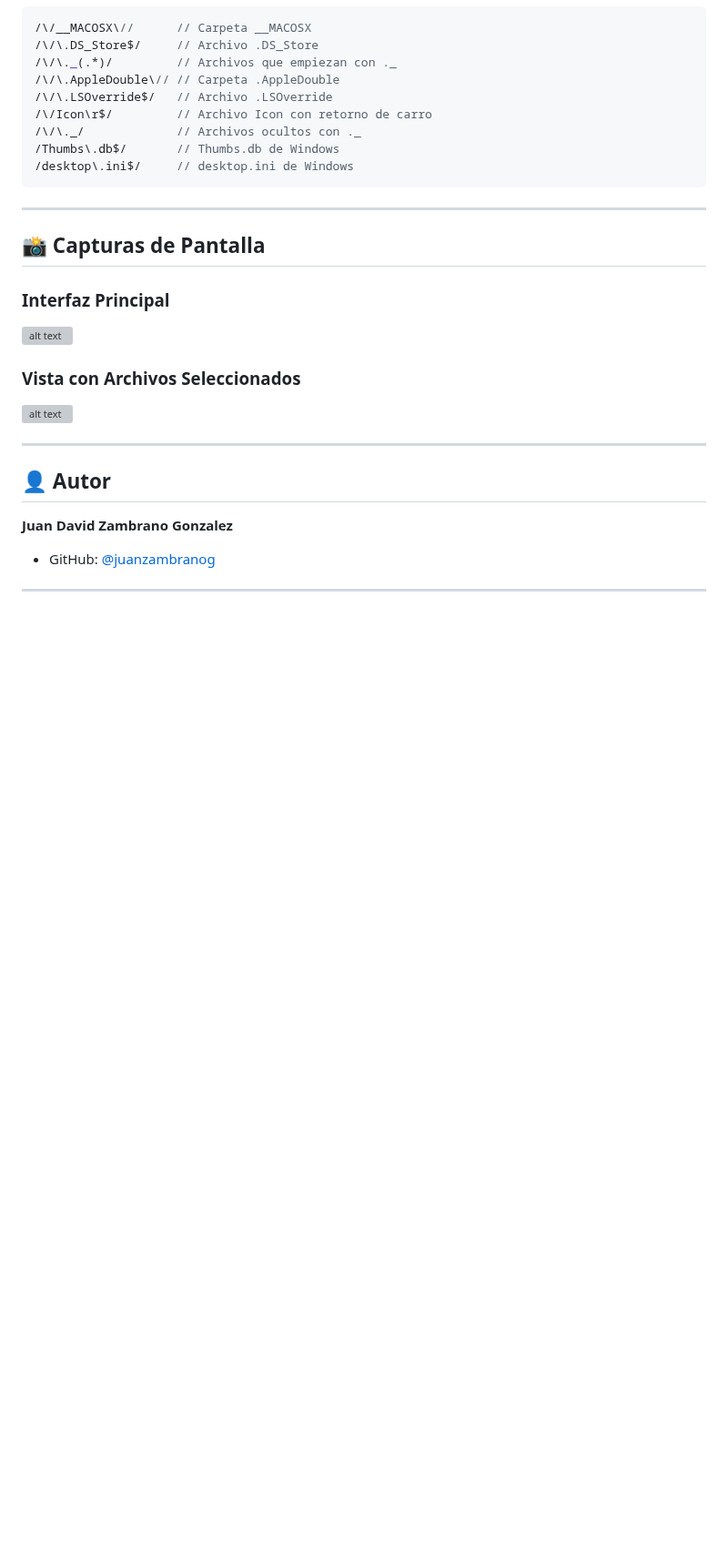
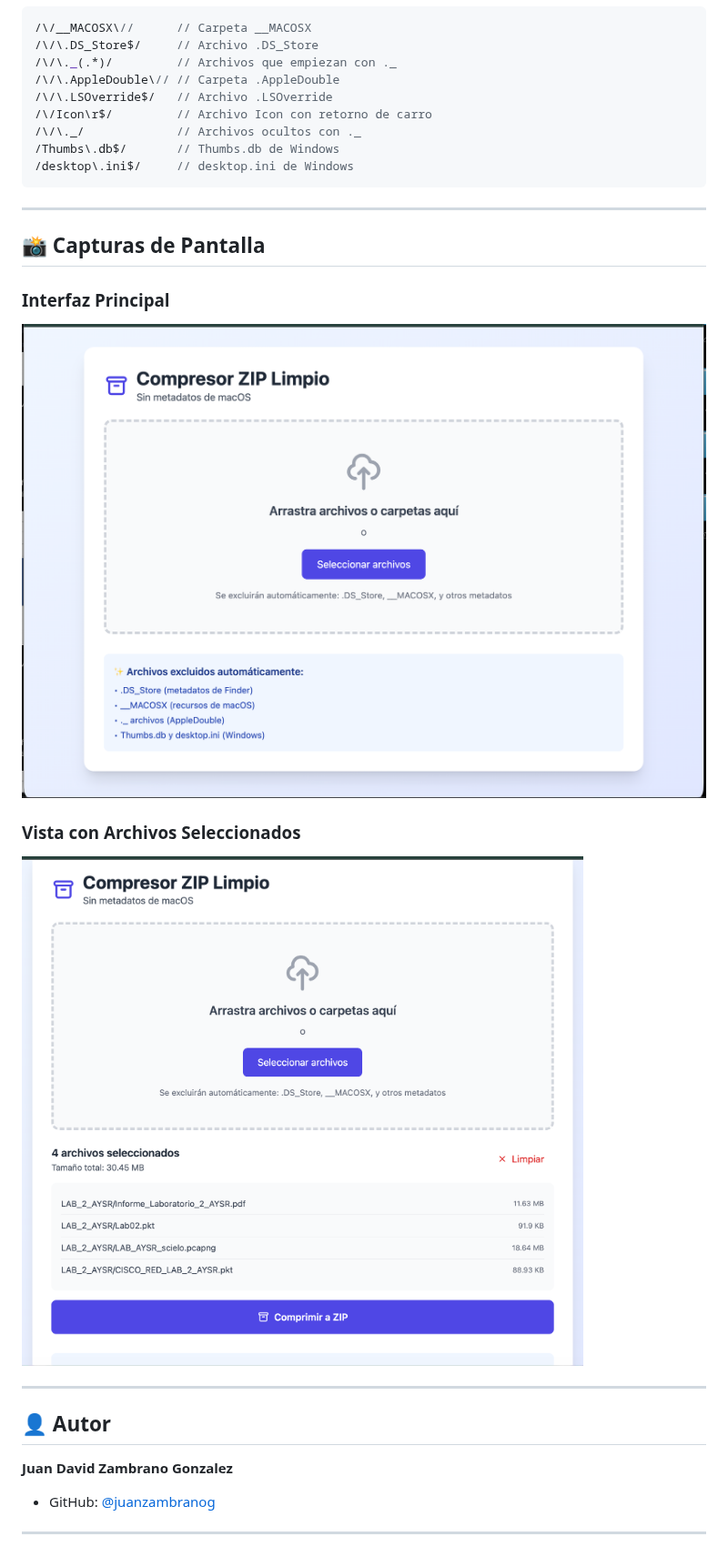
Before and after one commit to juanzambranog/Compresor_Zip, a Markdown page: README.md, the part around the change. Shown at 91% size. Drawn GitHub-style; blank space fills up the shorter version; grey boxes are pictures that could not be loaded.

Commit message:
Fix image paths in README.md
Updated image paths in README for correct display.

```diff
--- a/README.md
+++ b/README.md
@@ -230,12 +230,12 @@ desktop.ini         # Configuración de carpetas de Windows
 
 ### Interfaz Principal
 
-![alt text](../compresor_zip/img/image.png)
+![alt text](/img/image.png)
 
 
 ### Vista con Archivos Seleccionados
 
-![alt text](<../compresor_zip/img/image copy.png>)
+![alt text](</img/image copy.png>)
 
 ---
 
```
